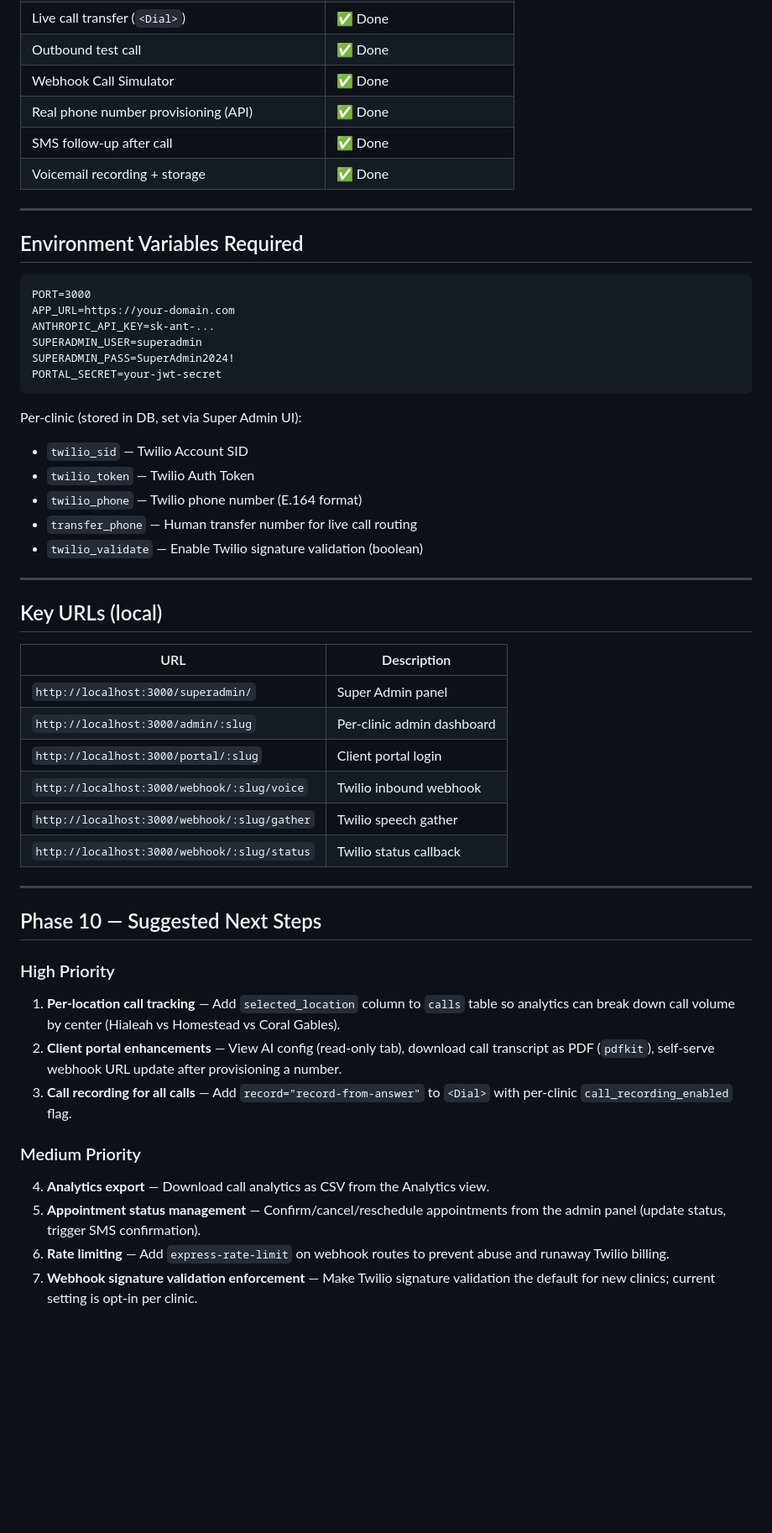
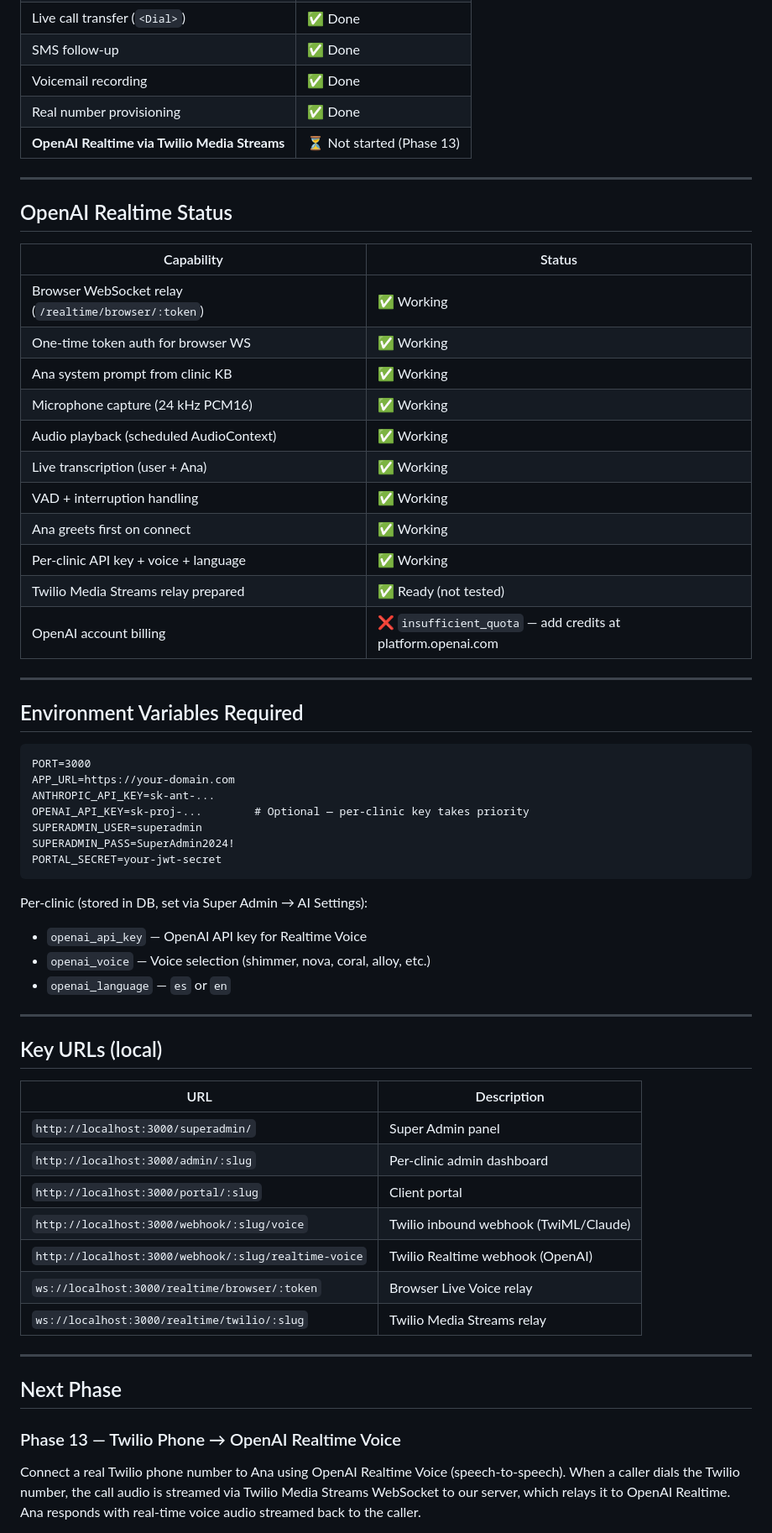
Before and after one commit to alextime67-max/netcare-receptionist, a Markdown page: PROJECT_STATUS.md, the part around one of its changes. Shown at 84% size. Rendered like a GitHub page; blank space fills up the shorter version.

````diff
--- a/PROJECT_STATUS.md
+++ b/PROJECT_STATUS.md
@@ -136,9 +127,26 @@
 | Live call transfer (`<Dial>`) | ✅ Done |
-| Outbound test call | ✅ Done |
-| Webhook Call Simulator | ✅ Done |
-| Real phone number provisioning (API) | ✅ Done |
-| SMS follow-up after call | ✅ Done |
-| Voicemail recording + storage | ✅ Done |
+| SMS follow-up | ✅ Done |
+| Voicemail recording | ✅ Done |
+| Real number provisioning | ✅ Done |
+| **OpenAI Realtime via Twilio Media Streams** | ⏳ Not started (Phase 13) |
+
+---
+
+## OpenAI Realtime Status
+
+| Capability | Status |
+|---|---|
+| Browser WebSocket relay (`/realtime/browser/:token`) | ✅ Working |
+| One-time token auth for browser WS | ✅ Working |
+| Ana system prompt from clinic KB | ✅ Working |
+| Microphone capture (24 kHz PCM16) | ✅ Working |
+| Audio playback (scheduled AudioContext) | ✅ Working |
+| Live transcription (user + Ana) | ✅ Working |
+| VAD + interruption handling | ✅ Working |
+| Ana greets first on connect | ✅ Working |
+| Per-clinic API key + voice + language | ✅ Working |
+| Twilio Media Streams relay prepared | ✅ Ready (not tested) |
+| OpenAI account billing | ❌ `insufficient_quota` — add credits at platform.openai.com |
 
 ---
 
@@ -148,17 +156,16 @@
 PORT=3000
 APP_URL=https://your-domain.com
 ANTHROPIC_API_KEY=sk-ant-...
+OPENAI_API_KEY=sk-proj-...        # Optional — per-clinic key takes priority
 SUPERADMIN_USER=superadmin
 SUPERADMIN_PASS=SuperAdmin2024!
 PORTAL_SECRET=your-jwt-secret
 ```
 
-Per-clinic (stored in DB, set via Super Admin UI):
-- `twilio_sid` — Twilio Account SID
-- `twilio_token` — Twilio Auth Token
-- `twilio_phone` — Twilio phone number (E.164 format)
-- `transfer_phone` — Human transfer number for live call routing
-- `twilio_validate` — Enable Twilio signature validation (boolean)
+Per-clinic (stored in DB, set via Super Admin → AI Settings):
+- `openai_api_key` — OpenAI API key for Realtime Voice
+- `openai_voice` — Voice selection (shimmer, nova, coral, alloy, etc.)
+- `openai_language` — `es` or `en`
 
 ---
 
@@ -168,23 +175,17 @@ Per-clinic (stored in DB, set via Super Admin UI):
 |---|---|
 | `http://localhost:3000/superadmin/` | Super Admin panel |
 | `http://localhost:3000/admin/:slug` | Per-clinic admin dashboard |
-| `http://localhost:3000/portal/:slug` | Client portal login |
-| `http://localhost:3000/webhook/:slug/voice` | Twilio inbound webhook |
-| `http://localhost:3000/webhook/:slug/gather` | Twilio speech gather |
-| `http://localhost:3000/webhook/:slug/status` | Twilio status callback |
+| `http://localhost:3000/portal/:slug` | Client portal |
+| `http://localhost:3000/webhook/:slug/voice` | Twilio inbound webhook (TwiML/Claude) |
+| `http://localhost:3000/webhook/:slug/realtime-voice` | Twilio Realtime webhook (OpenAI) |
+| `ws://localhost:3000/realtime/browser/:token` | Browser Live Voice relay |
+| `ws://localhost:3000/realtime/twilio/:slug` | Twilio Media Streams relay |
 
 ---
 
-## Phase 10 — Suggested Next Steps
+## Next Phase
 
-### High Priority
-1. **Per-location call tracking** — Add `selected_location` column to `calls` table so analytics can break down call volume by center (Hialeah vs Homestead vs Coral Gables).
-2. **Client portal enhancements** — View AI config (read-only tab), download call transcript as PDF (`pdfkit`), self-serve webhook URL update after provisioning a number.
-3. **Call recording for all calls** — Add `record="record-from-answer"` to `<Dial>` with per-clinic `call_recording_enabled` flag.
+### Phase 13 — Twilio Phone → OpenAI Realtime Voice
 
-### Medium Priority
-4. **Analytics export** — Download call analytics as CSV from the Analytics view.
-5. **Appointment status management** — Confirm/cancel/reschedule appointments from the admin panel (update status, trigger SMS confirmation).
-6. **Rate limiting** — Add `express-rate-limit` on webhook routes to prevent abuse and runaway Twilio billing.
-7. **Webhook signature validation enforcement** — Make Twilio signature validation the default for new clinics; current setting is opt-in per clinic.
+Connect a real Twilio phone number to Ana using OpenAI Realtime Voice (speech-to-speech). When a caller dials the Twilio number, the call audio is streamed via Twilio Media Streams WebSocket to our server, which relays it to OpenAI Realtime. Ana responds with real-time voice audio streamed back to the caller.
 
````
Also changed, not shown: other parts of PROJECT_STATUS.md (+113 -111 lines).
